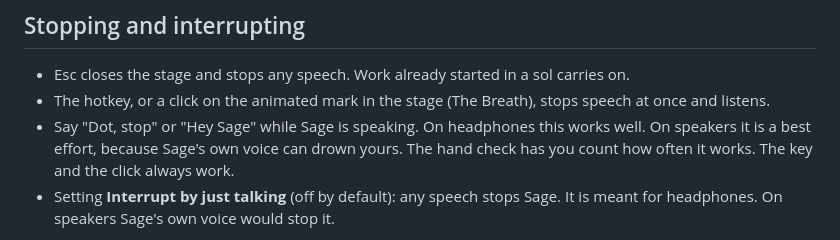
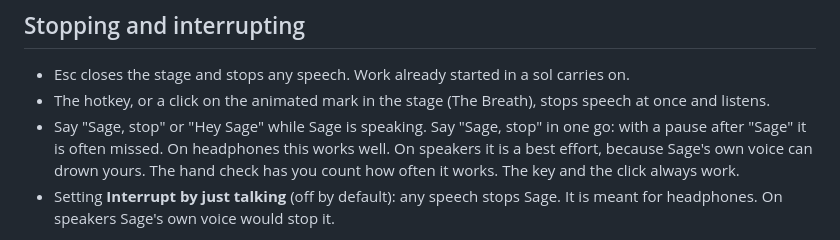
Before and after one commit to Aakshar-D/dots, a Markdown page: docs/open-dot.md, the part around the change. GitHub-like rendering.

```diff
--- a/docs/open-dot.md
+++ b/docs/open-dot.md
@@ -77,7 +77,7 @@ Just before it acts, Sage checks that the approval, sol or question is still the
 
 - Esc closes the stage and stops any speech. Work already started in a sol carries on.
 - The hotkey, or a click on the animated mark in the stage (The Breath), stops speech at once and listens.
-- Say "Dot, stop" or "Hey Sage" while Sage is speaking. On headphones this works well. On speakers it is a best effort, because Sage's own voice can drown yours. The hand check has you count how often it works. The key and the click always work.
+- Say "Sage, stop" or "Hey Sage" while Sage is speaking. Say "Sage, stop" in one go: with a pause after "Sage" it is often missed. On headphones this works well. On speakers it is a best effort, because Sage's own voice can drown yours. The hand check has you count how often it works. The key and the click always work.
 - Setting **Interrupt by just talking** (off by default): any speech stops Sage. It is meant for headphones. On speakers Sage's own voice would stop it.
 
 Sage listens for at most five follow-ups in a row. Then it rests until you use the hotkey, click the mark or say "Hey Sage".
```
Also changed, not shown: docs/open-dot-hand-check.md (+7 -7 lines), docs/releasing.md (+2 -2 lines).
